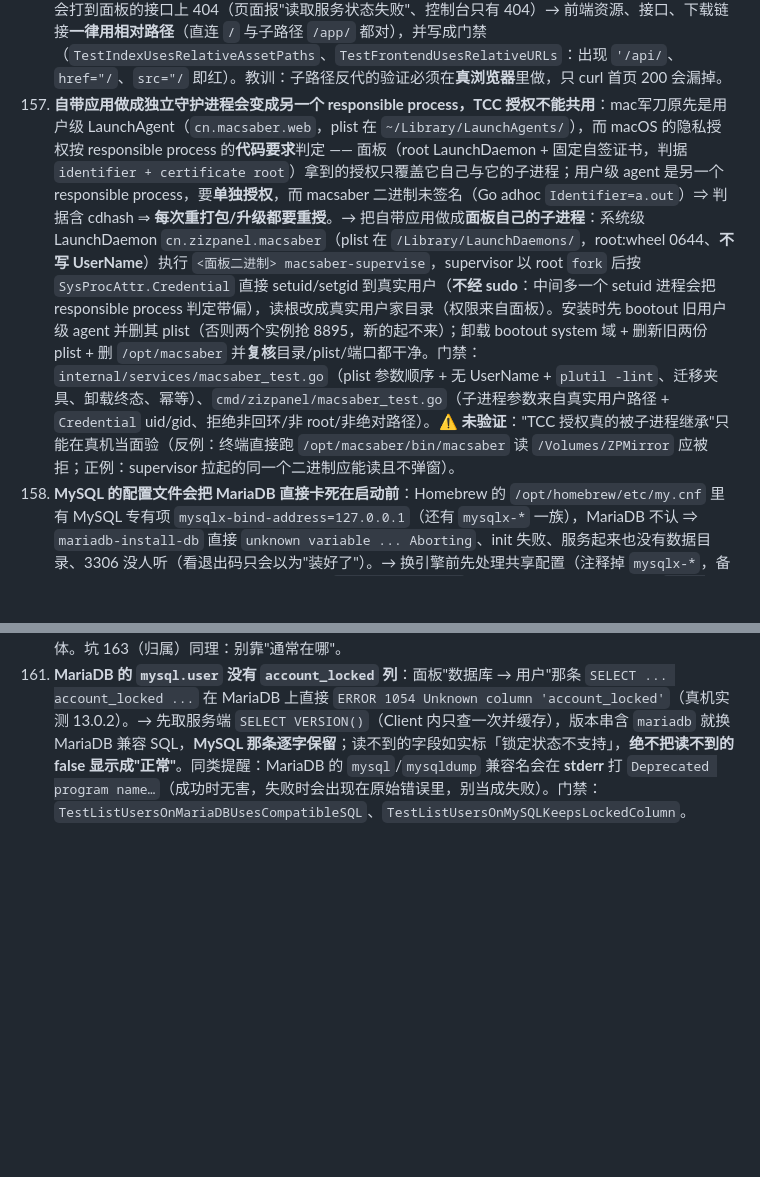
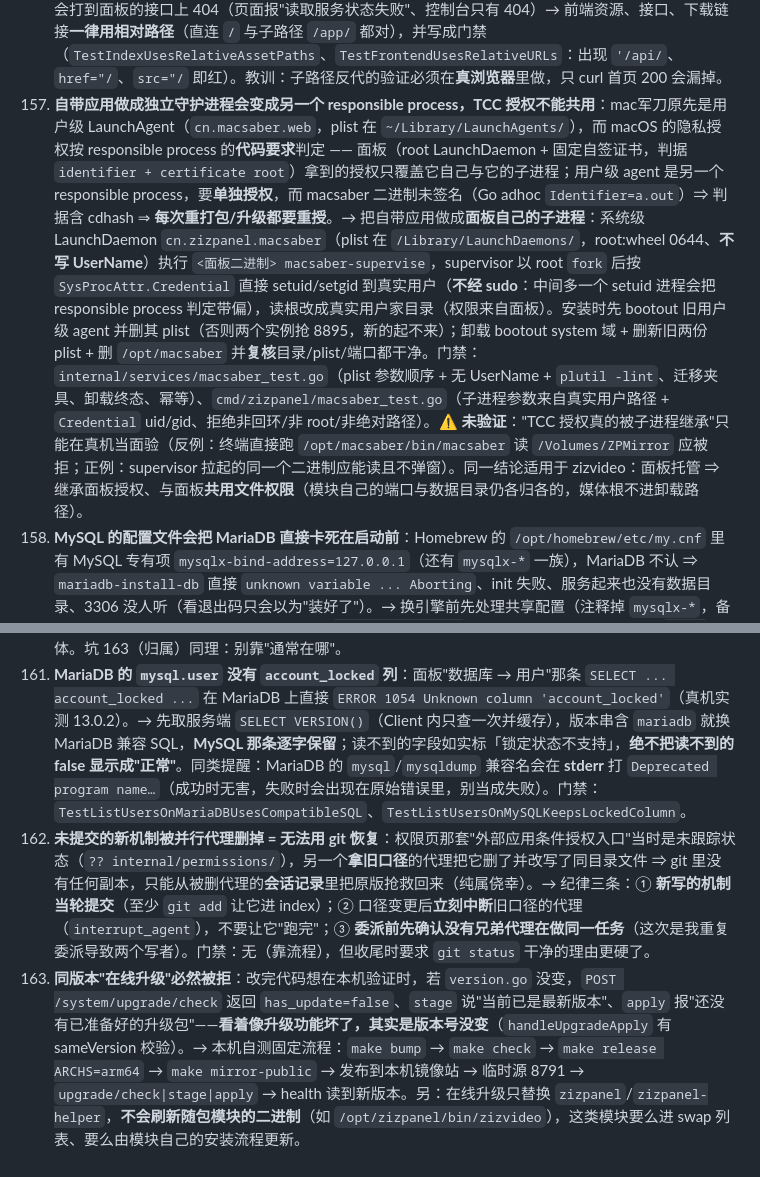
Before and after one commit to zizdog/zizpanel, a Markdown page: docs/坑清单.md, 2 parts joined by grey strips. Rendered like a GitHub page; blank space fills up the shorter version.

Commit message:
docs(pits): 补 207-208（未提交的新机制被并行代理删掉无法用 git 恢复；同版本在线升级必被拒）

```diff
--- a/docs/坑清单.md
+++ b/docs/坑清单.md
@@ -160,8 +160,10 @@
 199. **面板以 root 装、程序以真实用户跑：`os.MkdirTemp` 建的暂存目录是 0700，切用户后连目录都进不去**（真机报 `sudo: unable to execute /tmp/xxx/macsaber: Permission denied`，看退出码会误判成"包坏了"）→ 暂存目录建完立刻 `chmod 0755`；`~/Library/LaunchAgents` 这类"用户家目录下的目录"也要先建出来并把**归属**交还真实用户（否则 plist 写不进去，或 launchd 以 "Path had bad ownership/permissions" 拒绝装载）。门禁：`macsaber_test.go` 的安装编排 + 真机一次安装。同类坑：163。
 200. **归档容器头里带打包时刻 ⇒ 同样的源码每次 sha256 都不同**（`tar -czf` 走 gzip，头里有 MTIME）→ 写死在应用目录里的校验值必然失效（用户点安装第一步就失败）。→ 打包改 `tar --no-xattrs -cf - … | gzip -9n`，并**连打两次比对哈希**才算修好；`-buildvcs=false` 让二进制不随 commit 变（否则每个提交都会改哈希）。门禁：`make macsaber-release` 自证 + 目录里的 sha256 与产物一致。坑 198 是它的"症状版"。
 201. **"把应用挂到宿主面板的子路径下打开"时，前端任何绝对路径都会打到宿主身上**：`/app.css`、`/app.js` 会加载**面板自己的**资源（页面能打开、界面全错），`/api/setup/status` 会打到面板的接口上 404（页面报"读取服务状态失败"、控制台只有 404）→ 前端资源、接口、下载链接**一律用相对路径**（直连 `/` 与子路径 `/app/` 都对），并写成门禁（`TestIndexUsesRelativeAssetPaths`、`TestFrontendUsesRelativeURLs`：出现 `'/api/`、`href="/`、`src="/` 即红）。教训：子路径反代的验证必须在**真浏览器**里做，只 curl 首页 200 会漏掉。
-202. **自带应用做成独立守护进程会变成另一个 responsible process，TCC 授权不能共用**：mac军刀原先是用户级 LaunchAgent（`cn.macsaber.web`，plist 在 `~/Library/LaunchAgents/`），而 macOS 的隐私授权按 responsible process 的**代码要求**判定 —— 面板（root LaunchDaemon + 固定自签证书，判据 `identifier + certificate root`）拿到的授权只覆盖它自己与它的子进程；用户级 agent 是另一个 responsible process，要**单独授权**，而 macsaber 二进制未签名（Go adhoc `Identifier=a.out`）⇒ 判据含 cdhash ⇒ **每次重打包/升级都要重授**。→ 把自带应用做成**面板自己的子进程**：系统级 LaunchDaemon `cn.zizpanel.macsaber`（plist 在 `/Library/LaunchDaemons/`，root:wheel 0644、**不写 UserName**）执行 `<面板二进制> macsaber-supervise`，supervisor 以 root `fork` 后按 `SysProcAttr.Credential` 直接 setuid/setgid 到真实用户（**不经 sudo**：中间多一个 setuid 进程会把 responsible process 判定带偏），读根改成真实用户家目录（权限来自面板）。安装时先 bootout 旧用户级 agent 并删其 plist（否则两个实例抢 8895，新的起不来）；卸载 bootout system 域 + 删新旧两份 plist + 删 `/opt/macsaber` 并**复核**目录/plist/端口都干净。门禁：`internal/services/macsaber_test.go`（plist 参数顺序 + 无 UserName + `plutil -lint`、迁移夹具、卸载终态、幂等）、`cmd/zizpanel/macsaber_test.go`（子进程参数来自真实用户路径 + `Credential` uid/gid、拒绝非回环/非 root/非绝对路径）。⚠️ **未验证**："TCC 授权真的被子进程继承"只能在真机当面验（反例：终端直接跑 `/opt/macsaber/bin/macsaber` 读 `/Volumes/ZPMirror` 应被拒；正例：supervisor 拉起的同一个二进制应能读且不弹窗）。
+202. **自带应用做成独立守护进程会变成另一个 responsible process，TCC 授权不能共用**：mac军刀原先是用户级 LaunchAgent（`cn.macsaber.web`，plist 在 `~/Library/LaunchAgents/`），而 macOS 的隐私授权按 responsible process 的**代码要求**判定 —— 面板（root LaunchDaemon + 固定自签证书，判据 `identifier + certificate root`）拿到的授权只覆盖它自己与它的子进程；用户级 agent 是另一个 responsible process，要**单独授权**，而 macsaber 二进制未签名（Go adhoc `Identifier=a.out`）⇒ 判据含 cdhash ⇒ **每次重打包/升级都要重授**。→ 把自带应用做成**面板自己的子进程**：系统级 LaunchDaemon `cn.zizpanel.macsaber`（plist 在 `/Library/LaunchDaemons/`，root:wheel 0644、**不写 UserName**）执行 `<面板二进制> macsaber-supervise`，supervisor 以 root `fork` 后按 `SysProcAttr.Credential` 直接 setuid/setgid 到真实用户（**不经 sudo**：中间多一个 setuid 进程会把 responsible process 判定带偏），读根改成真实用户家目录（权限来自面板）。安装时先 bootout 旧用户级 agent 并删其 plist（否则两个实例抢 8895，新的起不来）；卸载 bootout system 域 + 删新旧两份 plist + 删 `/opt/macsaber` 并**复核**目录/plist/端口都干净。门禁：`internal/services/macsaber_test.go`（plist 参数顺序 + 无 UserName + `plutil -lint`、迁移夹具、卸载终态、幂等）、`cmd/zizpanel/macsaber_test.go`（子进程参数来自真实用户路径 + `Credential` uid/gid、拒绝非回环/非 root/非绝对路径）。⚠️ **未验证**："TCC 授权真的被子进程继承"只能在真机当面验（反例：终端直接跑 `/opt/macsaber/bin/macsaber` 读 `/Volumes/ZPMirror` 应被拒；正例：supervisor 拉起的同一个二进制应能读且不弹窗）。同一结论适用于 zizvideo：面板托管 ⇒ 继承面板授权、与面板**共用文件权限**（模块自己的端口与数据目录仍各归各的，媒体根不进卸载路径）。
 203. **MySQL 的配置文件会把 MariaDB 直接卡死在启动前**：Homebrew 的 `/opt/homebrew/etc/my.cnf` 里有 MySQL 专有项 `mysqlx-bind-address=127.0.0.1`（还有 `mysqlx-*` 一族），MariaDB 不认 ⇒ `mariadb-install-db` 直接 `unknown variable ... Aborting`、init 失败、服务起来也没有数据目录、3306 没人听（看退出码只会以为"装好了"）。→ 换引擎前先处理共享配置（注释掉 `mysqlx-*`，备份原文件）；判据要看"3306 有没有在听 + `select version()` 有没有回 MariaDB"，不是看 `brew services started`。门禁：`tools/system-services.sh` 的引擎分支 + 面板引擎解析。
 204. **同一台机器上 MySQL 与 MariaDB 天生冲突：默认共用 `/opt/homebrew/var/mysql` 与 3306**（两个 formula 都 `-DMYSQL_DATADIR=#{var}/mysql`）⇒ 不能同时跑，也不能"装了先放着再切"（切换时 datadir 会被原地升级，回退必须走 dump/restore，MySQL 8 再也读不回来）。→ 面板必须**拒绝**在另一个引擎运行时装/起本引擎，并给出人话出路（先停对方），**绝不许自动停用户的库**；切换的标准动作是：`mysqldump --all-databases`（含 routines/triggers/events）→ 停旧 → 移开旧 datadir（保留，别删）→ 初始化新引擎 → **沿用原 root 口令**（站点与面板的配置就都不用改）→ 导入（去掉只有 MySQL 8 才有的 `utf8mb4_0900_*` 排序规则）。门禁：护栏 9 例 + 引擎解析三态。
 205. **"两个引擎都装着"时不许挑默认值**：数据库页要按 3306 上**真正在跑的进程名**判当前生效引擎（`mariadbd` → MariaDB、`mysqld` → MySQL），判不开就如实报"未复核"；客户端二进制同时认 `mysql/mariadb`、`mysqldump/mariadb-dump`。本机实测：MySQL 8.4 的客户端连 MariaDB 13 完全可用（协议兼容），所以面板在未适配时也能连——但**一旦把旧 keg 卸掉就会断**，所以路径解析必须贴运行体。坑 163（归属）同理：别靠"通常在哪"。
 206. **MariaDB 的 `mysql.user` 没有 `account_locked` 列**：面板"数据库 → 用户"那条 `SELECT ... account_locked ...` 在 MariaDB 上直接 `ERROR 1054 Unknown column 'account_locked'`（真机实测 13.0.2）。→ 先取服务端 `SELECT VERSION()`（Client 内只查一次并缓存），版本串含 `mariadb` 就换 MariaDB 兼容 SQL，**MySQL 那条逐字保留**；读不到的字段如实标「锁定状态不支持」，**绝不把读不到的 false 显示成"正常"**。同类提醒：MariaDB 的 `mysql`/`mysqldump` 兼容名会在 **stderr** 打 `Deprecated program name…`（成功时无害，失败时会出现在原始错误里，别当成失败）。门禁：`TestListUsersOnMariaDBUsesCompatibleSQL`、`TestListUsersOnMySQLKeepsLockedColumn`。
+207. **未提交的新机制被并行代理删掉 = 无法用 git 恢复**：权限页那套"外部应用条件授权入口"当时是未跟踪状态（`?? internal/permissions/`），另一个**拿旧口径**的代理把它删了并改写了同目录文件 ⇒ git 里没有任何副本，只能从被删代理的**会话记录**里把原版抢救回来（纯属侥幸）。→ 纪律三条：① **新写的机制当轮提交**（至少 `git add` 让它进 index）；② 口径变更后**立刻中断**旧口径的代理（`interrupt_agent`），不要让它"跑完"；③ **委派前先确认没有兄弟代理在做同一任务**（这次是我重复委派导致两个写者）。门禁：无（靠流程），但收尾时要求 `git status` 干净的理由更硬了。
+208. **同版本"在线升级"必然被拒**：改完代码想在本机验证时，若 `version.go` 没变，`POST /system/upgrade/check` 返回 `has_update=false`、`stage` 说"当前已是最新版本"、`apply` 报"还没有已准备好的升级包"——**看着像升级功能坏了，其实是版本号没变**（`handleUpgradeApply` 有 sameVersion 校验）。→ 本机自测固定流程：`make bump` → `make check` → `make release ARCHS=arm64` → `make mirror-public` → 发布到本机镜像站 → 临时源 8791 → `upgrade/check|stage|apply` → health 读到新版本。另：在线升级只替换 `zizpanel`/`zizpanel-helper`，**不会刷新随包模块的二进制**（如 `/opt/zizpanel/bin/zizvideo`），这类模块要么进 swap 列表、要么由模块自己的安装流程更新。
```
